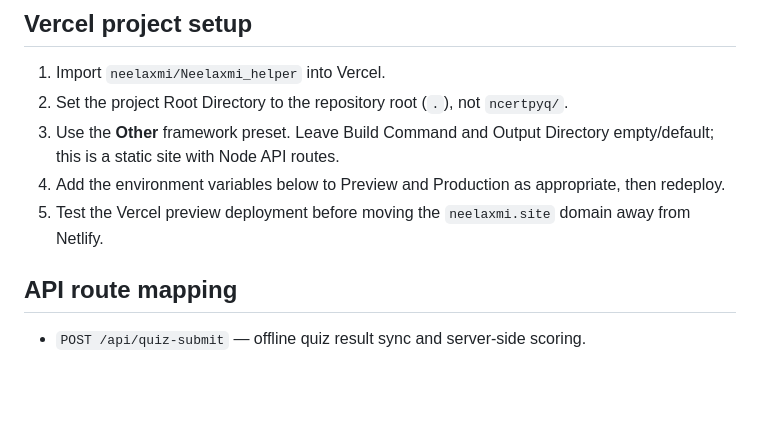
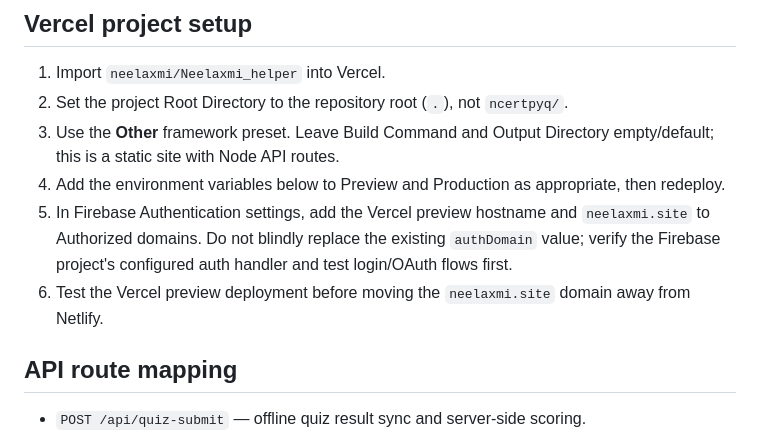
Before and after one commit to neelaxmi/Neelaxmi_helper, a Markdown page: VERCEL_MIGRATION.md, the part around the change. Drawn GitHub-style; blank space fills up the shorter version.

Commit message:
Document Firebase Auth domain checks for Vercel

```diff
--- a/VERCEL_MIGRATION.md
+++ b/VERCEL_MIGRATION.md
@@ -8,7 +8,8 @@ This repository now has Vercel-compatible API adapters while retaining the origi
 2. Set the project Root Directory to the repository root (`.`), not `ncertpyq/`.
 3. Use the **Other** framework preset. Leave Build Command and Output Directory empty/default; this is a static site with Node API routes.
 4. Add the environment variables below to Preview and Production as appropriate, then redeploy.
-5. Test the Vercel preview deployment before moving the `neelaxmi.site` domain away from Netlify.
+5. In Firebase Authentication settings, add the Vercel preview hostname and `neelaxmi.site` to Authorized domains. Do not blindly replace the existing `authDomain` value; verify the Firebase project's configured auth handler and test login/OAuth flows first.
+6. Test the Vercel preview deployment before moving the `neelaxmi.site` domain away from Netlify.
 
 ## API route mapping
 
```
